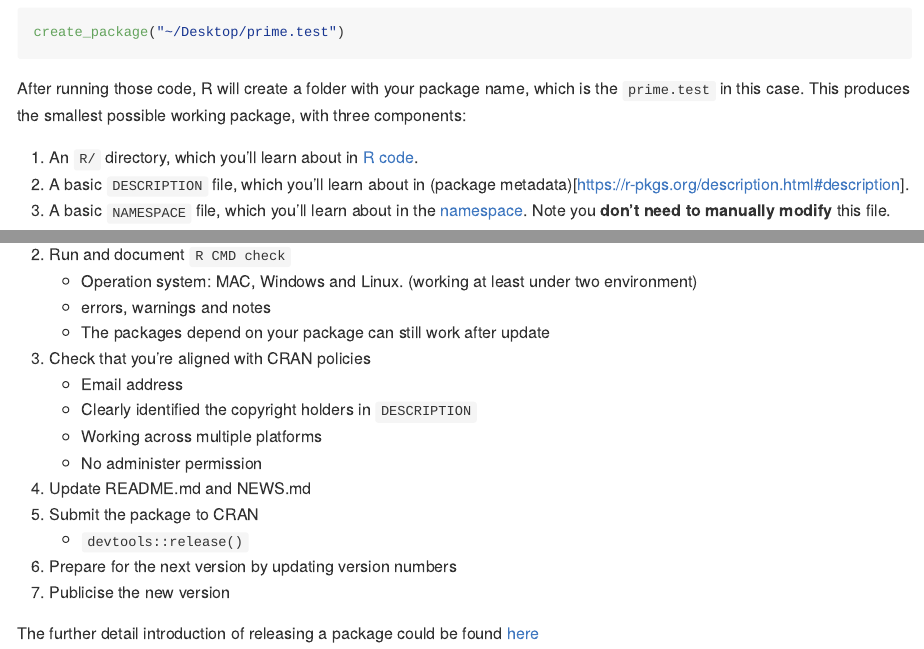
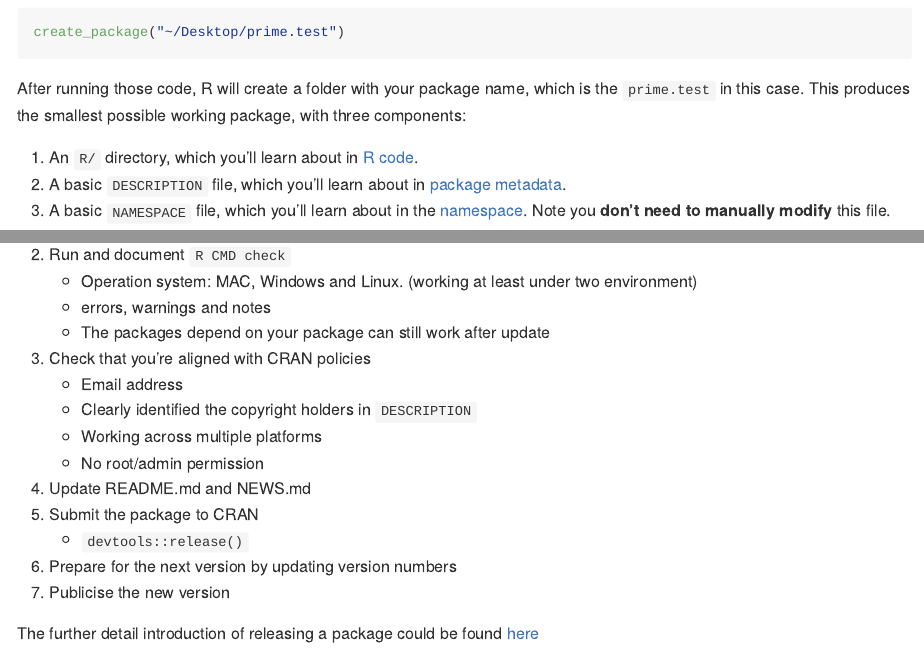
Before and after one commit to prime-project-uic/package.development, an R Markdown document (README.Rmd): the page in a window 1100 px wide, from 1920 px down, and a second part further down, joined at a grey line. The pictures show the output file README.md that the author committed with the source, drawn offline in the style of GitHub.

Commit message:
-modify for the presentation

```diff
--- a/README.Rmd
+++ b/README.Rmd
@@ -69,7 +69,7 @@ create_package("~/Desktop/prime.test")
 After running those code, R will create a folder with your package name, which is the `prime.test` in this case. This produces the smallest possible working package, with three components:
 
 1. An `R/` directory, which you’ll learn about in [R code](https://r-pkgs.org/r.html#r).
-1. A basic `DESCRIPTION` file, which you’ll learn about in (package metadata)[https://r-pkgs.org/description.html#description].
+1. A basic `DESCRIPTION` file, which you’ll learn about in [package metadata](https://r-pkgs.org/description.html#description).
 1. A basic `NAMESPACE` file, which you’ll learn about in the [namespace](https://r-pkgs.org/namespace.html#namespace). Note you **don't need to manually modify** this file.
 
 ## R package structure
@@ -298,7 +298,7 @@ The outline of releasing a package is the following:
     * Email address
     * Clearly identified the copyright holders in `DESCRIPTION`
     * Working across multiple platforms
-    * No administer permission
+    * No root/admin permission
 1. Update README.md and NEWS.md
 1. Submit the package to CRAN
     * `devtools::release()`
```
Also changed, not shown: README.md.
